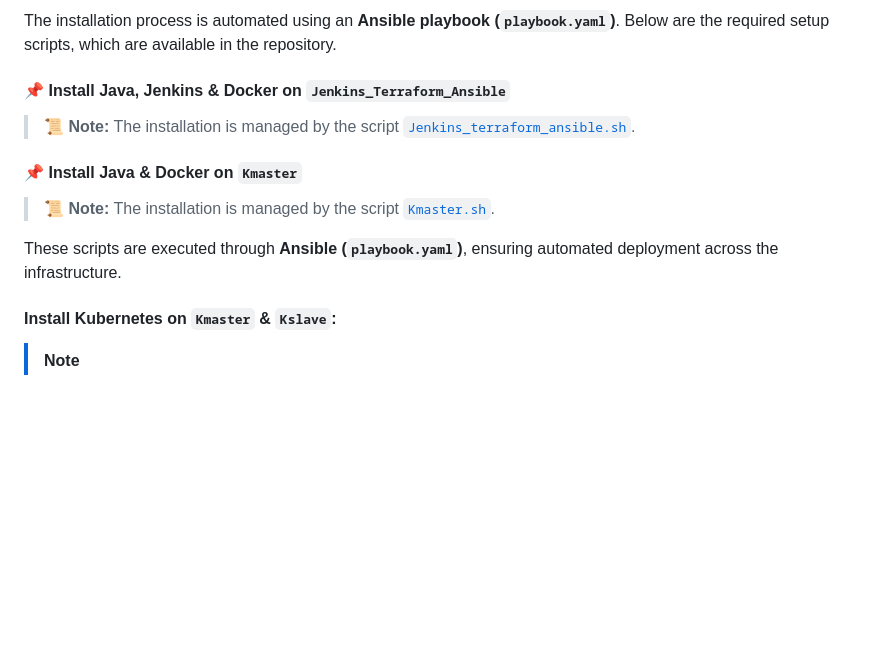
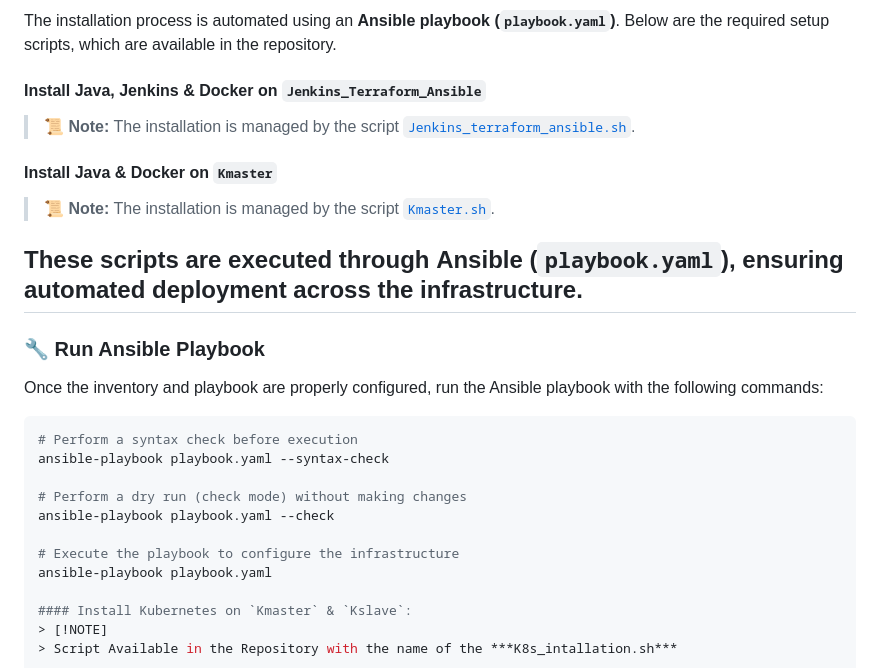
Before and after one commit to Trptisingh/Automating_Monthly_Releases_with_Kubernetes_Integration, a Markdown page: README.md, the part around the change. Drawn GitHub-style; blank space fills up the shorter version.

````diff
--- a/README.md
+++ b/README.md
@@ -157,14 +157,27 @@ ansible -m ping all
 
 The installation process is automated using an **Ansible playbook (`playbook.yaml`)**. Below are the required setup scripts, which are available in the repository.
 
-#### 📌 Install Java, Jenkins & Docker on `Jenkins_Terraform_Ansible`
+#### Install Java, Jenkins & Docker on `Jenkins_Terraform_Ansible`
 > 📜 **Note:** The installation is managed by the script [`Jenkins_terraform_ansible.sh`](./Jenkins_terraform_ansible.sh).
 
-#### 📌 Install Java & Docker on `Kmaster`
+#### Install Java & Docker on `Kmaster`
 > 📜 **Note:** The installation is managed by the script [`Kmaster.sh`](./Kmaster.sh).
 
 These scripts are executed through **Ansible (`playbook.yaml`)**, ensuring automated deployment across the infrastructure.
+---
 
+### **🔧 Run Ansible Playbook**
+Once the inventory and playbook are properly configured, run the Ansible playbook with the following commands:
+
+```bash
+# Perform a syntax check before execution
+ansible-playbook playbook.yaml --syntax-check
+
+# Perform a dry run (check mode) without making changes
+ansible-playbook playbook.yaml --check
+
+# Execute the playbook to configure the infrastructure
+ansible-playbook playbook.yaml
 
 #### Install Kubernetes on `Kmaster` & `Kslave`:
 > [!NOTE]
````
